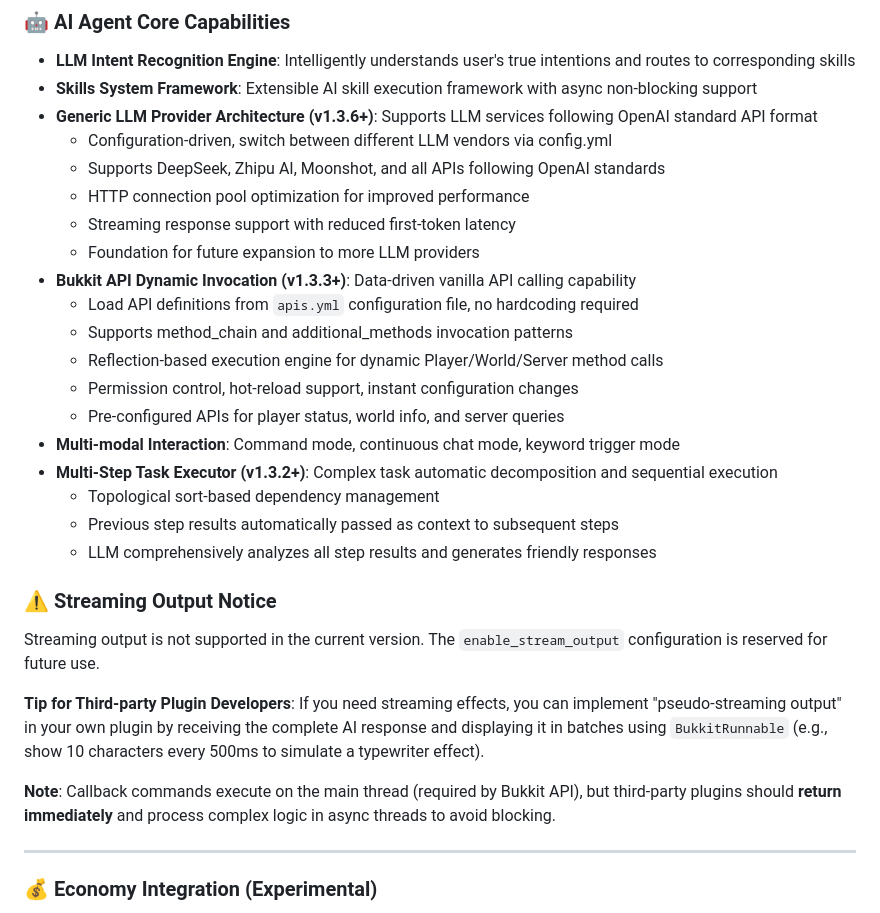
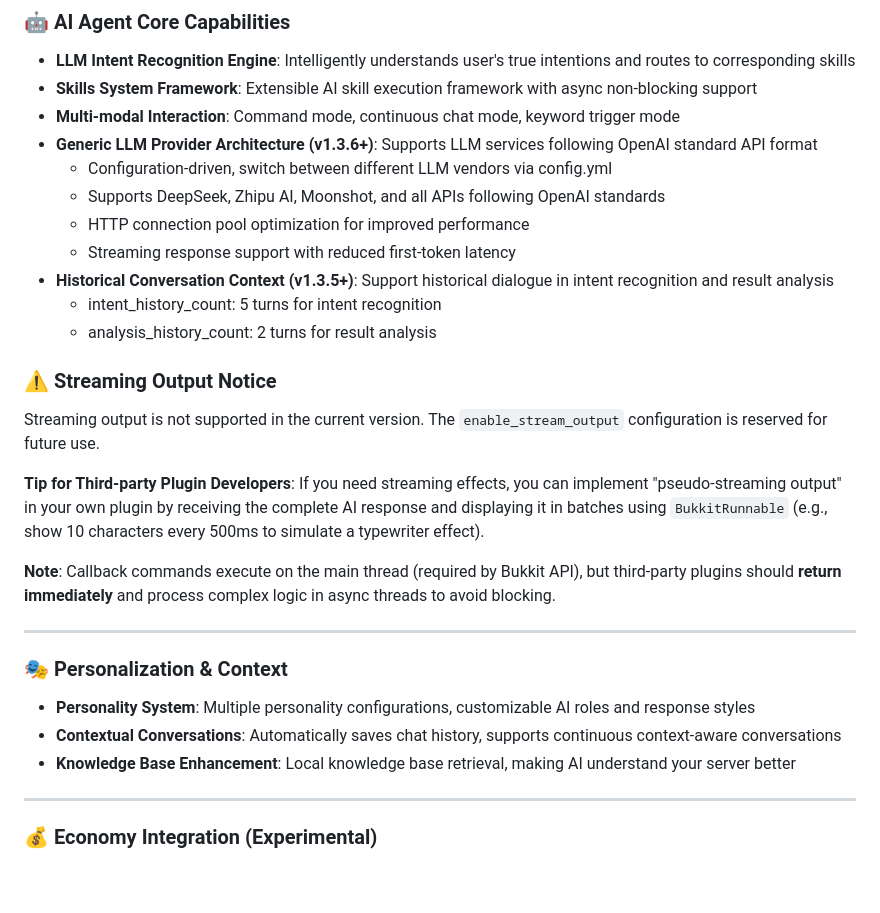
Before and after one commit to axy-yxa/Kilacraft-AI, a Markdown page: README.en.md, the part around one of its changes. Rendered like a GitHub page; blank space fills up the shorter version.

```diff
--- a/README.en.md
+++ b/README.en.md
@@ -9,23 +9,15 @@ A powerful Minecraft AI chat plugin integrating DeepSeek AI, providing intellige
 ### 🤖 AI Agent Core Capabilities
 - **LLM Intent Recognition Engine**: Intelligently understands user's true intentions and routes to corresponding skills
 - **Skills System Framework**: Extensible AI skill execution framework with async non-blocking support
+- **Multi-modal Interaction**: Command mode, continuous chat mode, keyword trigger mode
 - **Generic LLM Provider Architecture (v1.3.6+)**: Supports LLM services following OpenAI standard API format
   - Configuration-driven, switch between different LLM vendors via config.yml
   - Supports DeepSeek, Zhipu AI, Moonshot, and all APIs following OpenAI standards
   - HTTP connection pool optimization for improved performance
   - Streaming response support with reduced first-token latency
-  - Foundation for future expansion to more LLM providers
-- **Bukkit API Dynamic Invocation (v1.3.3+)**: Data-driven vanilla API calling capability
-  - Load API definitions from `apis.yml` configuration file, no hardcoding required
-  - Supports method_chain and additional_methods invocation patterns
-  - Reflection-based execution engine for dynamic Player/World/Server method calls
-  - Permission control, hot-reload support, instant configuration changes
-  - Pre-configured APIs for player status, world info, and server queries
-- **Multi-modal Interaction**: Command mode, continuous chat mode, keyword trigger mode
-- **Multi-Step Task Executor (v1.3.2+)**: Complex task automatic decomposition and sequential execution
-  - Topological sort-based dependency management
-  - Previous step results automatically passed as context to subsequent steps
-  - LLM comprehensively analyzes all step results and generates friendly responses
+- **Historical Conversation Context (v1.3.5+)**: Support historical dialogue in intent recognition and result analysis
+  - intent_history_count: 5 turns for intent recognition
+  - analysis_history_count: 2 turns for result analysis
 
 ### ⚠️ Streaming Output Notice
 
@@ -34,6 +26,13 @@ Streaming output is not supported in the current version. The `enable_stream_out
 **Tip for Third-party Plugin Developers**: If you need streaming effects, you can implement "pseudo-streaming output" in your own plugin by receiving the complete AI response and displaying it in batches using `BukkitRunnable` (e.g., show 10 characters every 500ms to simulate a typewriter effect).
 
 **Note**: Callback commands execute on the main thread (required by Bukkit API), but third-party plugins should **return immediately** and process complex logic in async threads to avoid blocking.
+
+---
+
+### 🎭 Personalization & Context
+- **Personality System**: Multiple personality configurations, customizable AI roles and response styles
+- **Contextual Conversations**: Automatically saves chat history, supports continuous context-aware conversations
+- **Knowledge Base Enhancement**: Local knowledge base retrieval, making AI understand your server better
 
 ---
 
```
Also changed, not shown: other parts of README.en.md (+46 -24 lines), README.md (+38 -24 lines).
